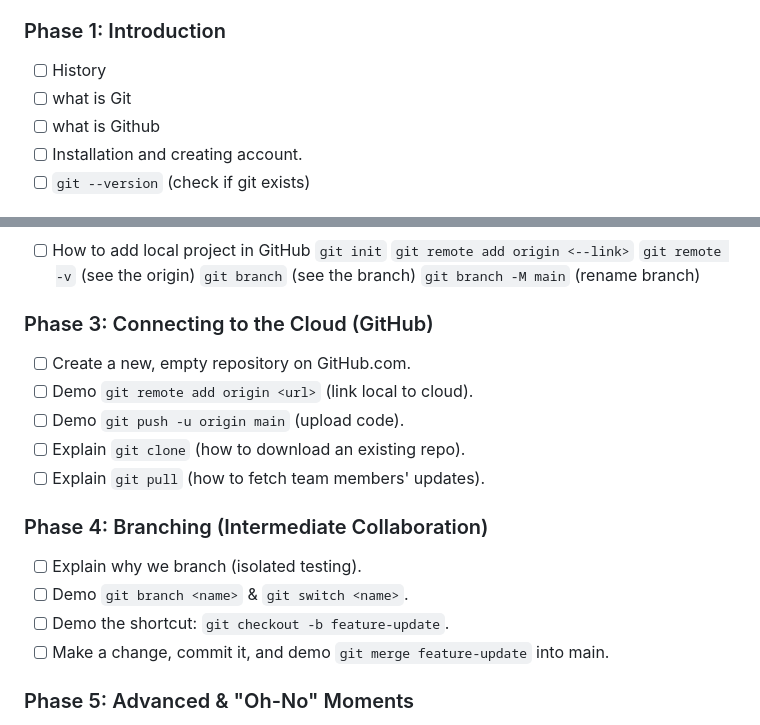
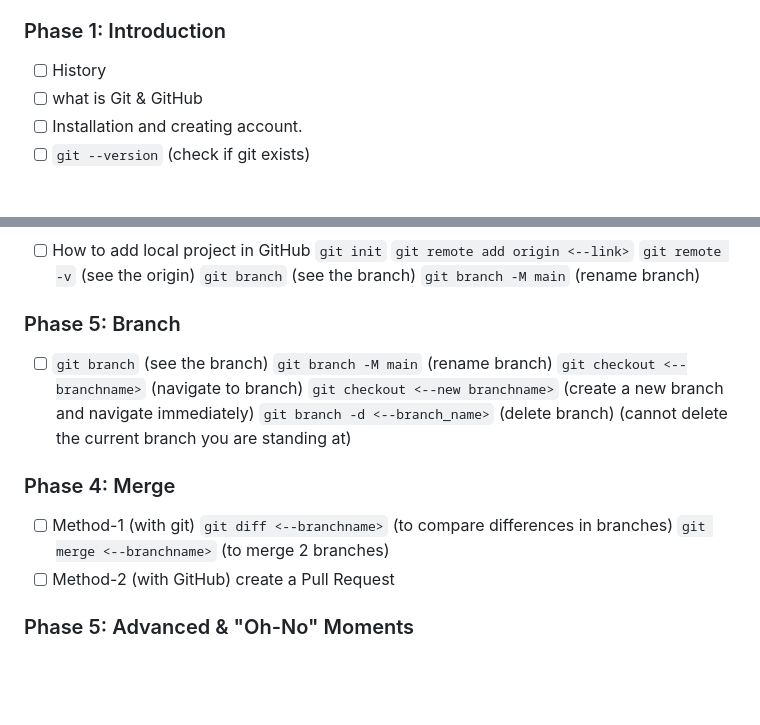
Before and after one commit to Nishant2356/GitHub_Class, a Markdown page: Git.md, 2 parts joined by grey strips. Drawn GitHub-style; blank space fills up the shorter version.

Commit message:
new branch

```diff
--- a/Git.md
+++ b/Git.md
@@ -4,8 +4,7 @@
 
 ### Phase 1: Introduction
 - [ ] History
-- [ ] what is Git
-- [ ] what is Github
+- [ ] what is Git & GitHub
 - [ ] Installation and creating account.
 - [ ] `git --version` (check if git exists)
 
@@ -33,18 +32,19 @@
       `git branch` (see the branch)
       `git branch -M main` (rename branch)
 
-### Phase 3: Connecting to the Cloud (GitHub)
-- [ ] Create a new, empty repository on GitHub.com.
-- [ ] Demo `git remote add origin <url>` (link local to cloud).
-- [ ] Demo `git push -u origin main` (upload code).
-- [ ] Explain `git clone` (how to download an existing repo).
-- [ ] Explain `git pull` (how to fetch team members' updates).
+### Phase 5: Branch
+- [ ] `git branch` (see the branch)
+      `git branch -M main` (rename branch)
+      `git checkout <--branchname>` (navigate to branch)
+      `git checkout <--new branchname>` (create a new branch and navigate immediately)
+      `git branch -d <--branch_name>` (delete branch) (cannot delete the current branch you are standing at)
 
-### Phase 4: Branching (Intermediate Collaboration)
-- [ ] Explain why we branch (isolated testing).
-- [ ] Demo `git branch <name>` & `git switch <name>`.
-- [ ] Demo the shortcut: `git checkout -b feature-update`.
-- [ ] Make a change, commit it, and demo `git merge feature-update` into main.
+### Phase 4: Merge
+- [ ] Method-1 (with git)
+      `git diff <--branchname>` (to compare differences in branches)
+      `git merge <--branchname>` (to merge 2 branches)
+- [ ] Method-2 (with GitHub)
+      create a Pull Request
 
 ### Phase 5: Advanced & "Oh-No" Moments
 - [ ] Explain Merge Conflicts (when two people edit the exact same line).
```
